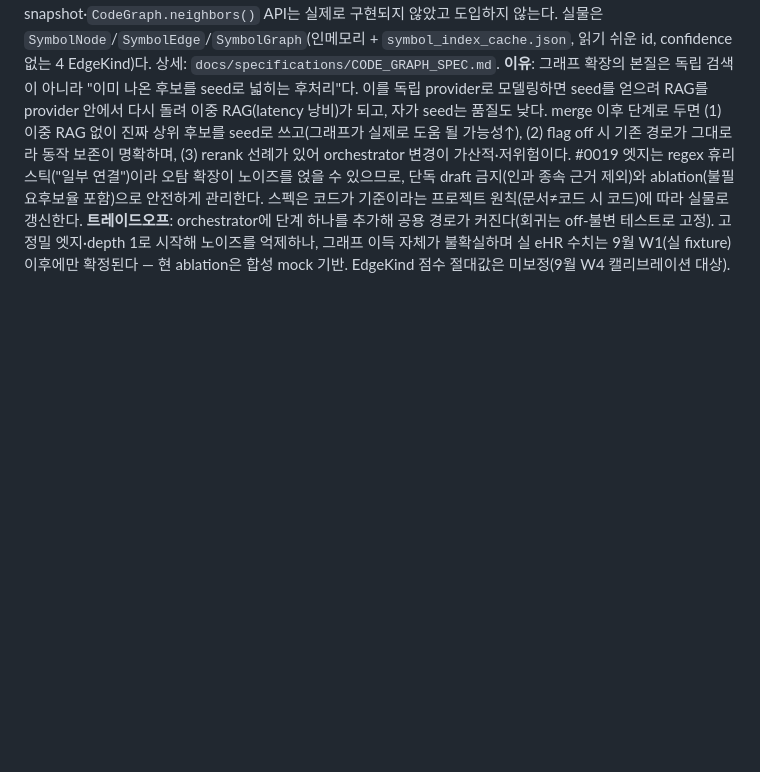
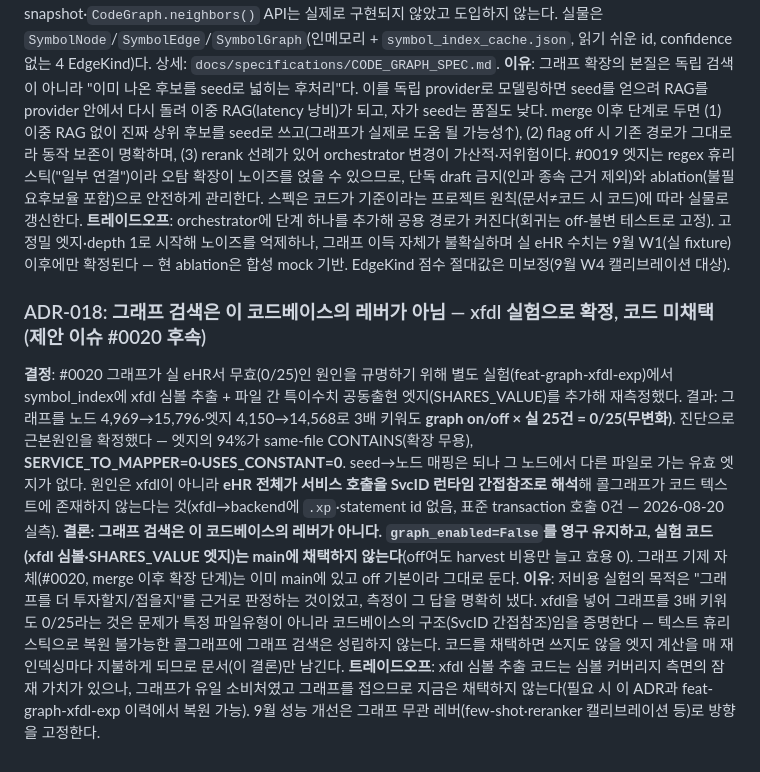
Before and after one commit to hayleeBae/regtax-monitor, a Markdown page: docs/architecture/ADR.md, the part around the change. Rendered like a GitHub page; blank space fills up the shorter version.

```diff
--- a/docs/architecture/ADR.md
+++ b/docs/architecture/ADR.md
@@ -111,3 +111,8 @@
 **결정**: 그래프 검색을 orchestrator의 **선택적 "merge 이후 확장 단계"**로 배선한다(독립 provider ✗). 파이프라인은 `providers → merge → graph-expand → rerank → truncate`이며, `config.graph_enabled`(기본 False)로 가드해 off면 결과가 기존과 바이트 동일하다(기존 rerank 단계와 동일 패턴). 확장 단계는 **merge된 상위 N 후보를 seed로 재사용**한다 — RagProvider가 이미 계산한 후보를 쓰므로 RAG를 다시 돌리지 않는다(이중 RAG 금지). seed→`SymbolNode` 매핑 후 `SymbolGraph.edges` 이웃 순회(depth 1 기본·2 상한, allowlist·top-N·max_neighbor·산출물 제외)로 관계 파일을 `RetrievalSource.CODE_GRAPH` evidence로 얹는다. EdgeKind별 고정 점수(service_to_mapper 0.75/uses_constant 0.70/test_to_service 0.65/contains 0.60). **CODE_GRAPH는 자동화 정책의 `min_independent_sources` 카운트에서 제외**한다(그래프는 seed에 인과 종속 — 단독으로도 borrowed seed로도 draft를 유발하지 않는다). 또한 `CODE_GRAPH_SPEC.md`를 **실물(`symbol_index.py`)에 맞게 갱신**한다 — 이전 스펙의 CodeSymbol/CodeRelation(confidence·evidence)·SQLite 3테이블·commit snapshot·`CodeGraph.neighbors()` API는 실제로 구현되지 않았고 도입하지 않는다. 실물은 `SymbolNode`/`SymbolEdge`/`SymbolGraph`(인메모리 + `symbol_index_cache.json`, 읽기 쉬운 id, confidence 없는 4 EdgeKind)다. 상세: `docs/specifications/CODE_GRAPH_SPEC.md`.
 **이유**: 그래프 확장의 본질은 독립 검색이 아니라 "이미 나온 후보를 seed로 넓히는 후처리"다. 이를 독립 provider로 모델링하면 seed를 얻으려 RAG를 provider 안에서 다시 돌려 이중 RAG(latency 낭비)가 되고, 자가 seed는 품질도 낮다. merge 이후 단계로 두면 (1) 이중 RAG 없이 진짜 상위 후보를 seed로 쓰고(그래프가 실제로 도움 될 가능성↑), (2) flag off 시 기존 경로가 그대로라 동작 보존이 명확하며, (3) rerank 선례가 있어 orchestrator 변경이 가산적·저위험이다. #0019 엣지는 regex 휴리스틱("일부 연결")이라 오탐 확장이 노이즈를 얹을 수 있으므로, 단독 draft 금지(인과 종속 근거 제외)와 ablation(불필요후보율 포함)으로 안전하게 관리한다. 스펙은 코드가 기준이라는 프로젝트 원칙(문서≠코드 시 코드)에 따라 실물로 갱신한다.
 **트레이드오프**: orchestrator에 단계 하나를 추가해 공용 경로가 커진다(회귀는 off-불변 테스트로 고정). 고정밀 엣지·depth 1로 시작해 노이즈를 억제하나, 그래프 이득 자체가 불확실하며 실 eHR 수치는 9월 W1(실 fixture) 이후에만 확정된다 — 현 ablation은 합성 mock 기반. EdgeKind 점수 절대값은 미보정(9월 W4 캘리브레이션 대상).
+
+### ADR-018: 그래프 검색은 이 코드베이스의 레버가 아님 — xfdl 실험으로 확정, 코드 미채택 (제안 이슈 #0020 후속)
+**결정**: #0020 그래프가 실 eHR서 무효(0/25)인 원인을 규명하기 위해 별도 실험(feat-graph-xfdl-exp)에서 symbol_index에 xfdl 심볼 추출 + 파일 간 특이수치 공동출현 엣지(SHARES_VALUE)를 추가해 재측정했다. 결과: 그래프를 노드 4,969→15,796·엣지 4,150→14,568로 3배 키워도 **graph on/off × 실 25건 = 0/25(무변화)**. 진단으로 근본원인을 확정했다 — 엣지의 94%가 same-file CONTAINS(확장 무용), **SERVICE_TO_MAPPER=0·USES_CONSTANT=0**. seed→노드 매핑은 되나 그 노드에서 다른 파일로 가는 유효 엣지가 없다. 원인은 xfdl이 아니라 **eHR 전체가 서비스 호출을 SvcID 런타임 간접참조로 해석**해 콜그래프가 코드 텍스트에 존재하지 않는다는 것(xfdl→backend에 `.xp`·statement id 없음, 표준 transaction 호출 0건 — 2026-08-20 실측). **결론: 그래프 검색은 이 코드베이스의 레버가 아니다. `graph_enabled=False`를 영구 유지하고, 실험 코드(xfdl 심볼·SHARES_VALUE 엣지)는 main에 채택하지 않는다**(off여도 harvest 비용만 늘고 효용 0). 그래프 기제 자체(#0020, merge 이후 확장 단계)는 이미 main에 있고 off 기본이라 그대로 둔다.
+**이유**: 저비용 실험의 목적은 "그래프를 더 투자할지/접을지"를 근거로 판정하는 것이었고, 측정이 그 답을 명확히 냈다. xfdl을 넣어 그래프를 3배 키워도 0/25라는 것은 문제가 특정 파일유형이 아니라 코드베이스의 구조(SvcID 간접참조)임을 증명한다 — 텍스트 휴리스틱으로 복원 불가능한 콜그래프에 그래프 검색은 성립하지 않는다. 코드를 채택하면 쓰지도 않을 엣지 계산을 매 재인덱싱마다 지불하게 되므로 문서(이 결론)만 남긴다.
+**트레이드오프**: xfdl 심볼 추출 코드는 심볼 커버리지 측면의 잠재 가치가 있으나, 그래프가 유일 소비처였고 그래프를 접으므로 지금은 채택하지 않는다(필요 시 이 ADR과 feat-graph-xfdl-exp 이력에서 복원 가능). 9월 성능 개선은 그래프 무관 레버(few-shot·reranker 캘리브레이션 등)로 방향을 고정한다.
```
Also changed, not shown: docs/specifications/CODE_GRAPH_SPEC.md (+7 -2 lines).
